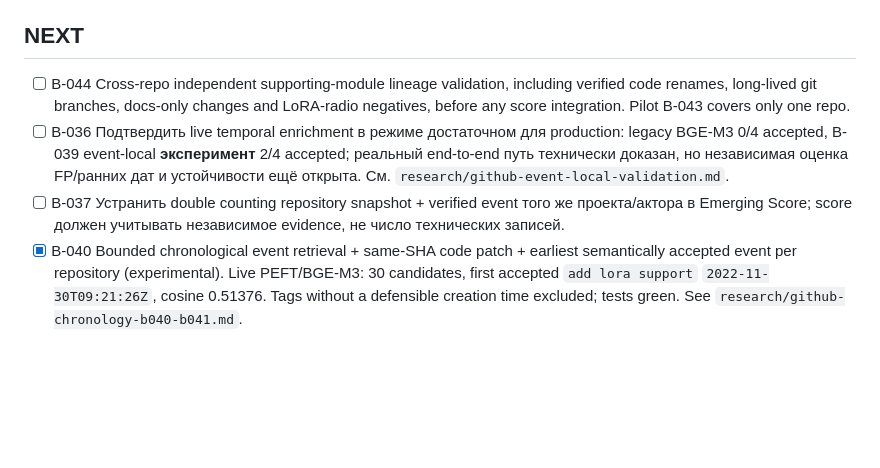
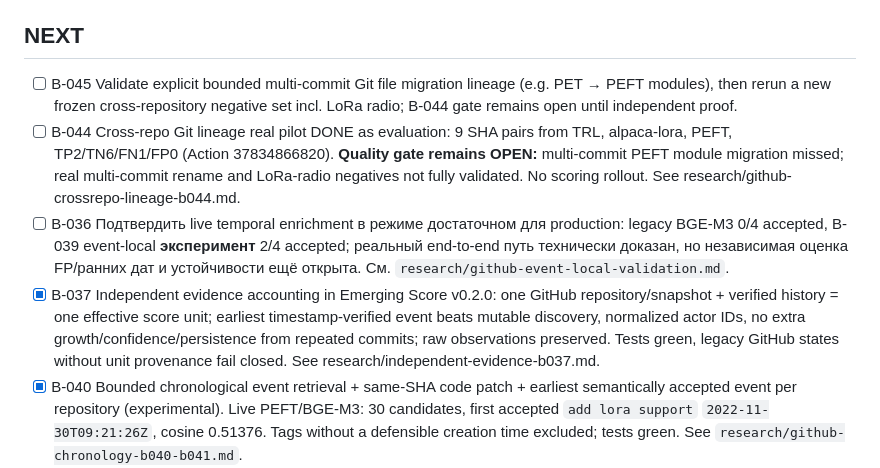
Before and after one commit to conradipui-glitch/tech_trand_analysis, a Markdown page: docs/09_BACKLOG.md, the part around the change. Rendered like a GitHub page; blank space fills up the shorter version.

Commit message:
backlog: B-037 scoring dedup complete; B-044 multi-repo pilot measured but rename quality gate open

```diff
--- a/docs/09_BACKLOG.md
+++ b/docs/09_BACKLOG.md
@@ -30,9 +30,10 @@
 
 ## NEXT
 
-- [ ] B-044 Cross-repo independent supporting-module lineage validation, including verified code renames, long-lived git branches, docs-only changes and LoRA-radio negatives, before any score integration. Pilot B-043 covers only one repo.
+- [ ] B-045 Validate explicit bounded multi-commit Git file migration lineage (e.g. PET → PEFT modules), then rerun a new frozen cross-repository negative set incl. LoRa radio; B-044 gate remains open until independent proof.
+- [ ] B-044 Cross-repo Git lineage real pilot DONE as evaluation: 9 SHA pairs from TRL, alpaca-lora, PEFT, TP2/TN6/FN1/FP0 (Action 37834866820). **Quality gate remains OPEN:** multi-commit PEFT module migration missed; real multi-commit rename and LoRa-radio negatives not fully validated. No scoring rollout. See research/github-crossrepo-lineage-b044.md.
 - [ ] B-036 Подтвердить live temporal enrichment в режиме достаточном для production: legacy BGE-M3 0/4 accepted, B-039 event-local **эксперимент** 2/4 accepted; реальный end-to-end путь технически доказан, но независимая оценка FP/ранних дат и устойчивости ещё открыта. См. `research/github-event-local-validation.md`.
-- [ ] B-037 Устранить double counting repository snapshot + verified event того же проекта/актора в Emerging Score; score должен учитывать независимое evidence, не число технических записей.
+- [x] B-037 Independent evidence accounting in Emerging Score v0.2.0: one GitHub repository/snapshot + verified history = one effective score unit; earliest timestamp-verified event beats mutable discovery, normalized actor IDs, no extra growth/confidence/persistence from repeated commits; raw observations preserved. Tests green, legacy GitHub states without unit provenance fail closed. See research/independent-evidence-b037.md.
 - [x] B-040 Bounded chronological event retrieval + same-SHA code patch + earliest semantically accepted event per repository (experimental). Live PEFT/BGE-M3: 30 candidates, first accepted `add lora support` `2022-11-30T09:21:26Z`, cosine 0.51376. Tags without a defensible creation time excluded; tests green. See `research/github-chronology-b040-b041.md`.
 - [x] B-042 Separate immutable same-SHA source patch evidence for LoRA/RAG commit history; source-only executable added lines, no docs/comments/removed code, protection against spoofed marker, bridge opt-in. NEW fixed holdout: 15 Git SHAs from 8 other repos; BGE-M3 threshold 0.425 unchanged, 1/6→3/6 TP (recall 16.7→50.0%), 0/9 FP both. **Code/evaluation complete but production quality gate NOT passed.** See `research/github-patch-b042.md`.
 - [x] B-043 Supporting code module lineage prototype. Только уже подтверждённый earlier commit, same repo + GitHub compare ancestor status ahead + executable same-module changes; shared utils changes require family-specific added code. No TrendState/score/first_seen mutation. Live BGE-M3 7-case frozen pilot in huggingface/trl: TP1/TN6/FP0/FN0, anchor cosine 0.51906 vs experimental 0.425. **One-repo sanity result, NOT production validation**. Details in research/github-module-lineage-b043.md.
```
